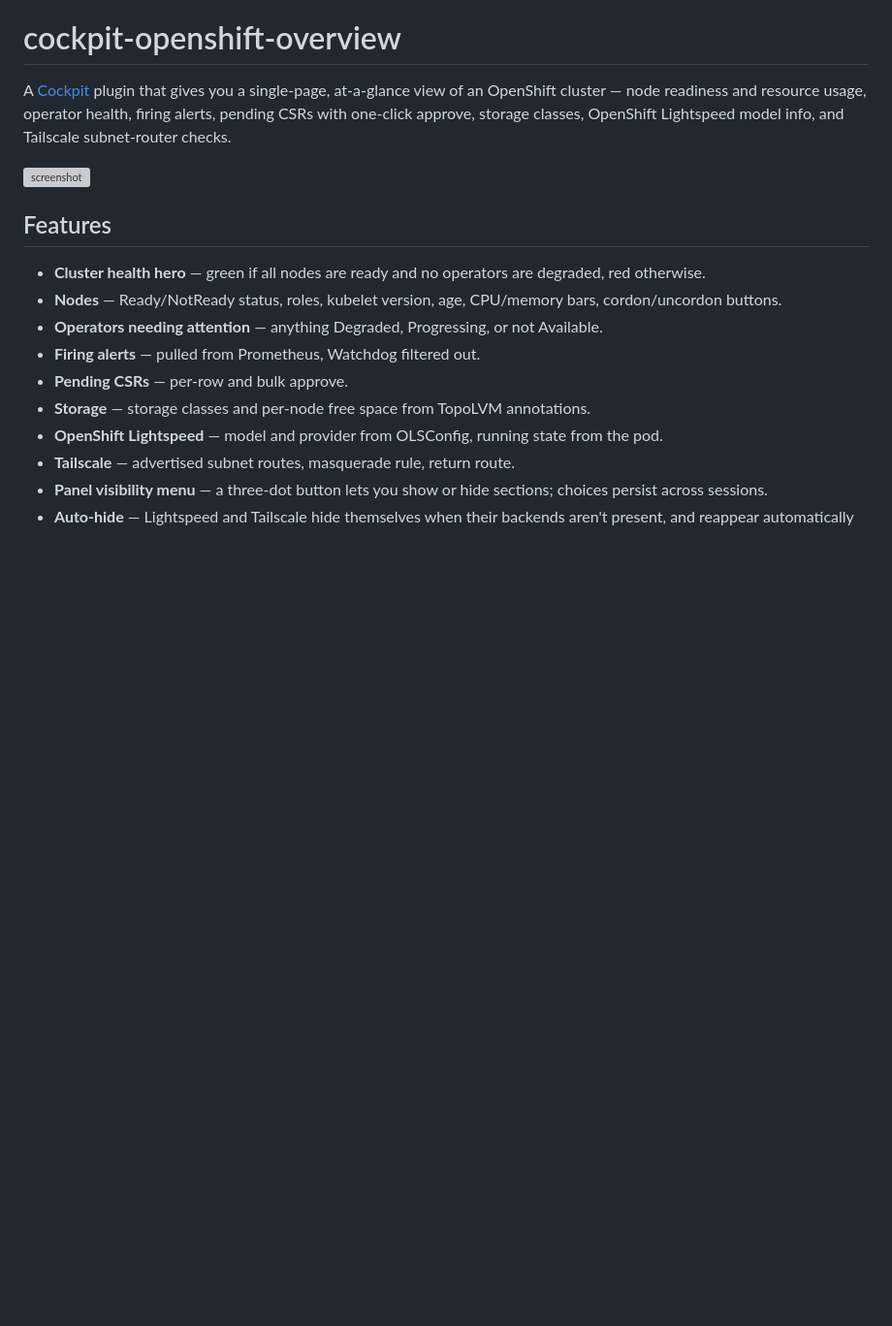
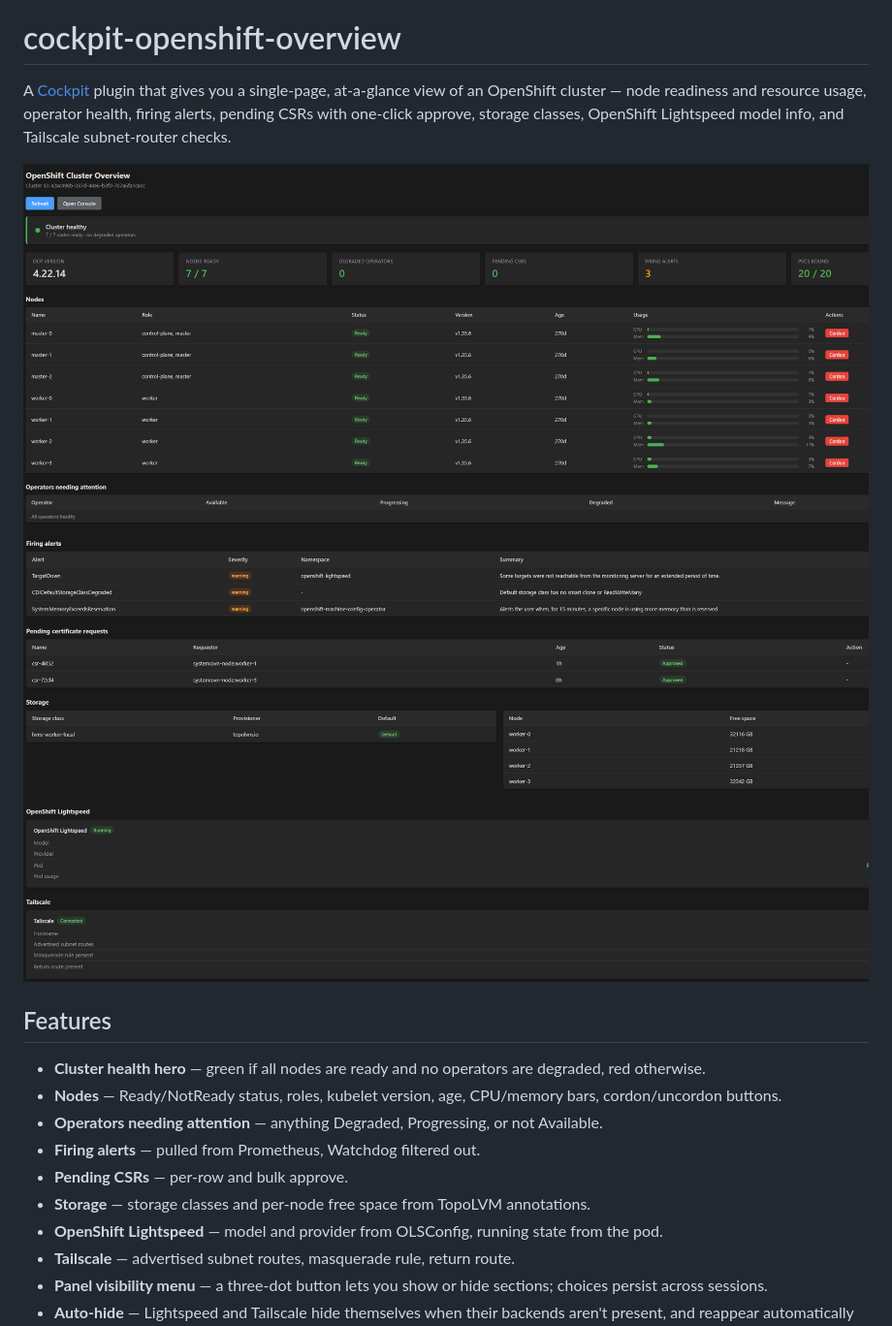
Before and after one commit to samjage/cockpit-openshift-overview, a Markdown page: README.md, the part around the change. Shown at 97% size. GitHub-like rendering; blank space fills up the shorter version; grey boxes are pictures that could not be loaded.

Commit message:
Change screenshot filenames in README.md
Updated screenshot references in README.md.

```diff
--- a/README.md
+++ b/README.md
@@ -5,7 +5,8 @@ at-a-glance view of an OpenShift cluster — node readiness and resource usage,
 operator health, firing alerts, pending CSRs with one-click approve, storage
 classes, OpenShift Lightspeed model info, and Tailscale subnet-router checks.
 
-![screenshot](screenshot.png)
+![screenshot](Screenshot1.png)
+![screenshot](Screenshot2.png)
 
 ## Features
 
```
